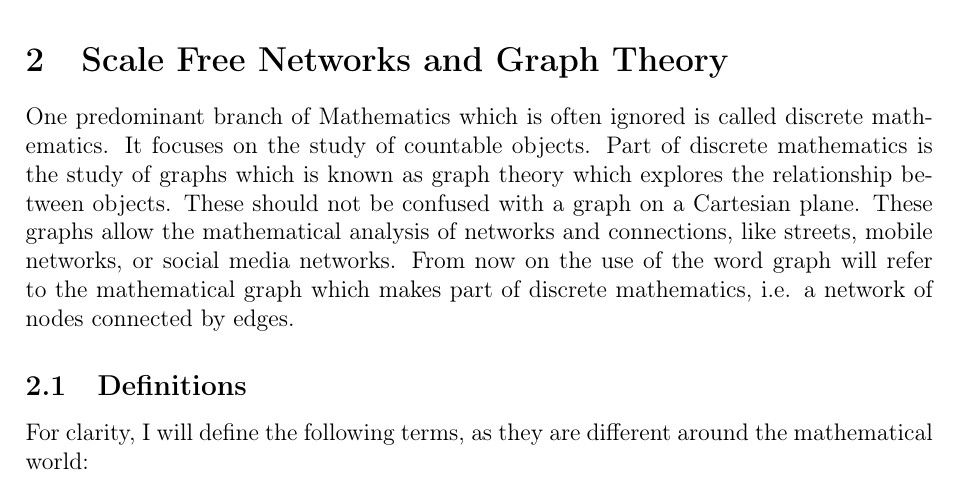
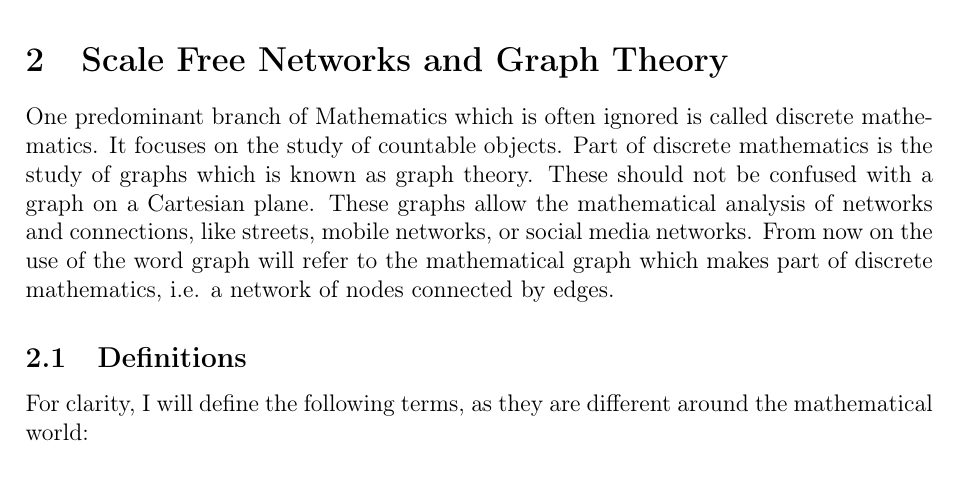
Before and after one commit to informatiky/LaTeX, a LaTeX document (Extended Essay/Johannes - Mathematics Extended Essay - Probabilistic method.tex): part of page 4 of 18, cut so that both start at the same text. Compiled offline with pdfLaTeX.

Commit message:
Auto-commit: 2026-09-13 19:33:20

```diff
--- a/Extended Essay/Johannes - Mathematics Extended Essay - Probabilistic method.tex
+++ b/Extended Essay/Johannes - Mathematics Extended Essay - Probabilistic method.tex
@@ -99,7 +99,7 @@ This essay will be structured into three main parts. First, I will explain the k
 % -	Defining terms
 % -	Applying the idea to scale free networks
 
-One predominant branch of Mathematics which is often ignored is called discrete mathematics. It focuses on the study of countable objects. Part of discrete mathematics is the study of graphs which is known as graph theory which explores the relationship between objects. These should not be confused with a graph on a Cartesian plane. These graphs allow the mathematical analysis of networks and connections, like streets, mobile networks, or social media networks. From now on the use of the word graph will refer to the mathematical graph which makes part of discrete mathematics, i.e. a network of nodes connected by edges.
+One predominant branch of Mathematics which is often ignored is called discrete mathematics. It focuses on the study of countable objects. Part of discrete mathematics is the study of graphs which is known as graph theory. These should not be confused with a graph on a Cartesian plane. These graphs allow the mathematical analysis of networks and connections, like streets, mobile networks, or social media networks. From now on the use of the word graph will refer to the mathematical graph which makes part of discrete mathematics, i.e. a network of nodes connected by edges.
 
 \subsection{Definitions}
 
```
Also changed, not shown: 1 other file.
